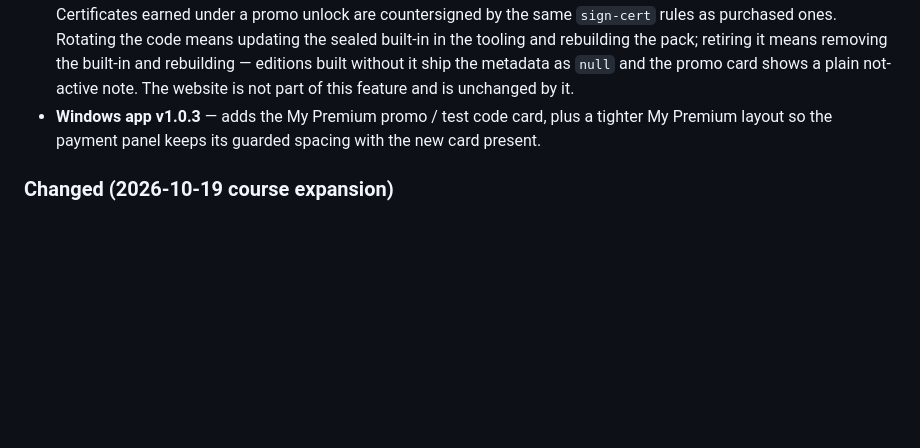
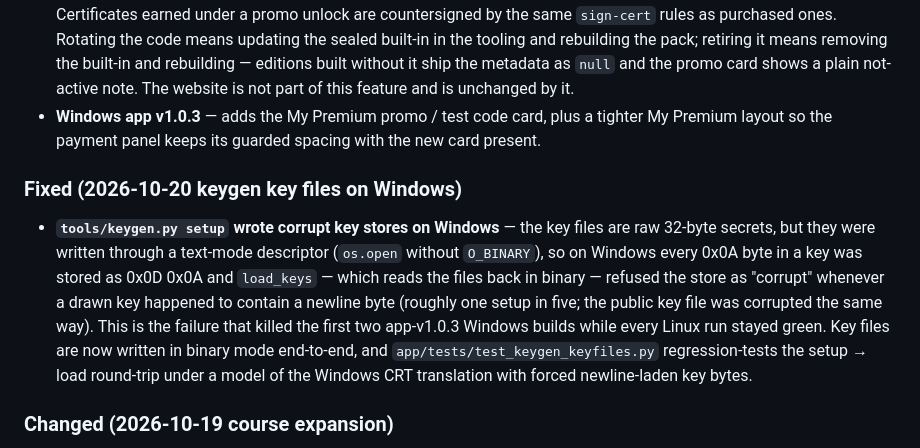
Before and after one commit to TheRealJesusTheHacker/HackProof, a Markdown page: CHANGELOG.md, the part around the change. Rendered like a GitHub page; blank space fills up the shorter version.

Commit message:
Changelog: keygen Windows key-file fix (app-v1.0.3)

```diff
--- a/CHANGELOG.md
+++ b/CHANGELOG.md
@@ -7,6 +7,9 @@ All notable changes to HackProof are documented here.
 ### Added (2026-10-20 promo / test access codes)
 - **Promo / test access codes (app only)** — a short code unlocks premium in the Windows app with no purchase and no contact with the payments service. The promo is built into the owner's key tool: `tools/keygen.py` carries the code in concealed (sealed) form — never in plaintext in this repo, the website, or the app — and every `build-pack` derives a real promo license from it, publishing signed metadata (`app/promo-meta.json`, bundled into the app) from which the app re-derives the license from the entered code (PBKDF2-HMAC-SHA256, per-build salt) and verifies it against the signing key before unlocking. A wrong code fails like a forged key, repeated failures back off from 5 seconds up to 5 minutes (persisted across restarts), and an unlocked promo session is labeled **"Premium — promo access"**. Certificates earned under a promo unlock are countersigned by the same `sign-cert` rules as purchased ones. Rotating the code means updating the sealed built-in in the tooling and rebuilding the pack; retiring it means removing the built-in and rebuilding — editions built without it ship the metadata as `null` and the promo card shows a plain not-active note. The website is not part of this feature and is unchanged by it.
 - **Windows app v1.0.3** — adds the My Premium promo / test code card, plus a tighter My Premium layout so the payment panel keeps its guarded spacing with the new card present.
+
+### Fixed (2026-10-20 keygen key files on Windows)
+- **`tools/keygen.py setup` wrote corrupt key stores on Windows** — the key files are raw 32-byte secrets, but they were written through a text-mode descriptor (`os.open` without `O_BINARY`), so on Windows every 0x0A byte in a key was stored as 0x0D 0x0A and `load_keys` — which reads the files back in binary — refused the store as "corrupt" whenever a drawn key happened to contain a newline byte (roughly one setup in five; the public key file was corrupted the same way). This is the failure that killed the first two app-v1.0.3 Windows builds while every Linux run stayed green. Key files are now written in binary mode end-to-end, and `app/tests/test_keygen_keyfiles.py` regression-tests the setup → load round-trip under a model of the Windows CRT translation with forced newline-laden key bytes.
 
 ### Changed (2026-10-19 course expansion)
 - **Course expanded to 46 modules across 7 tracks**, all built to one enterprise curriculum template: learning objectives, prerequisites/level, lessons with worked case breakdowns, a hands-on exercise, a knowledge check with answer feedback, key takeaways, a glossary, further reading, and a **certification alignment** note. Track 1 (Scam Defense Core) gained AI Voice Clones (20), Pig Butchering (21), Rental & Housing Scams (22), Refund & Overpayment Scams (23), Business Email Compromise (24), and Account Takeover Recovery (25). New cert-mapped tracks: IT Foundations (26–29, A+/Network+ domains), Security Core (30–33, Security+/CySA+), Offensive Security (34–36, PenTest+/CEH/eJPT + PNPT/OSCP readiness), Systems & Cloud (37–40, Linux+/CCNA/Azure/AWS), Physical Installs & Safety (41–43, BICSI/ESA/OSHA pathways), Professional Pathways (44–46, the Sentinel credential standard, Missouri guard/PI licensing pathways, ASIS, PMP/ITIL orientation). Alignment means the course teaches the knowledge domains those certifications test — it confers no certification or license, and hands-on/state-issued credentials are taught as pathways. The three long-form modules and three micro-lessons under `course/` were expanded to the same standard.
```
